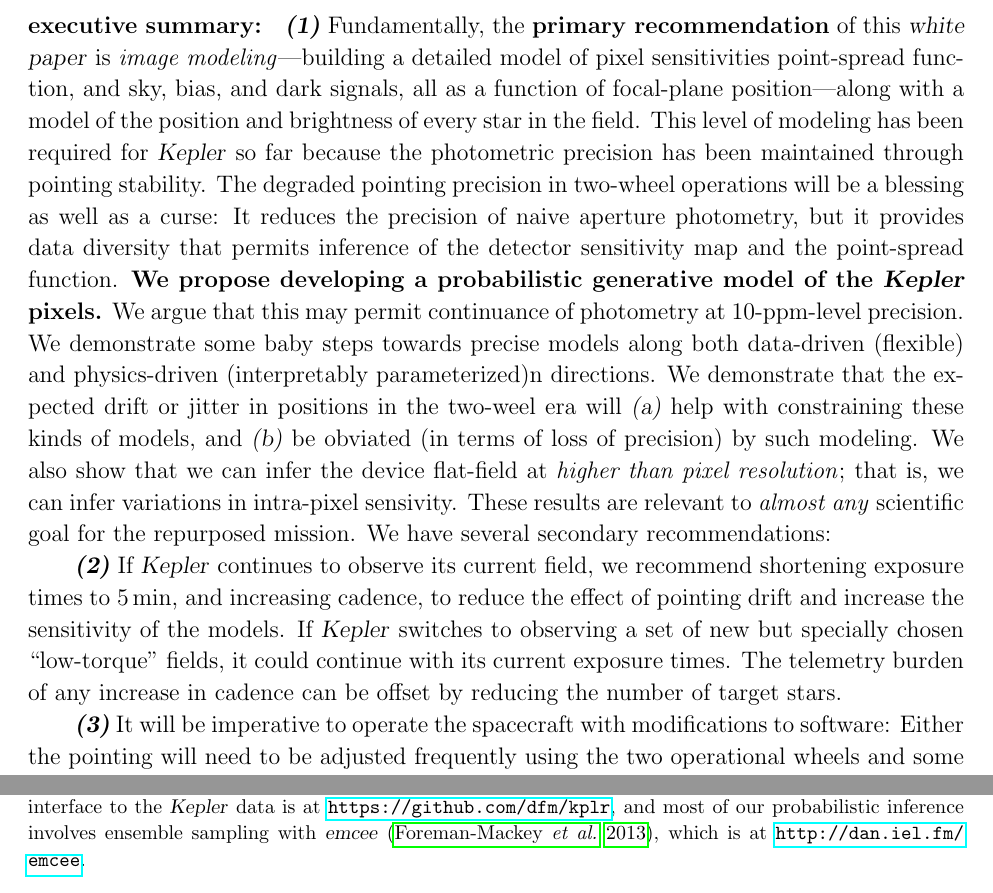
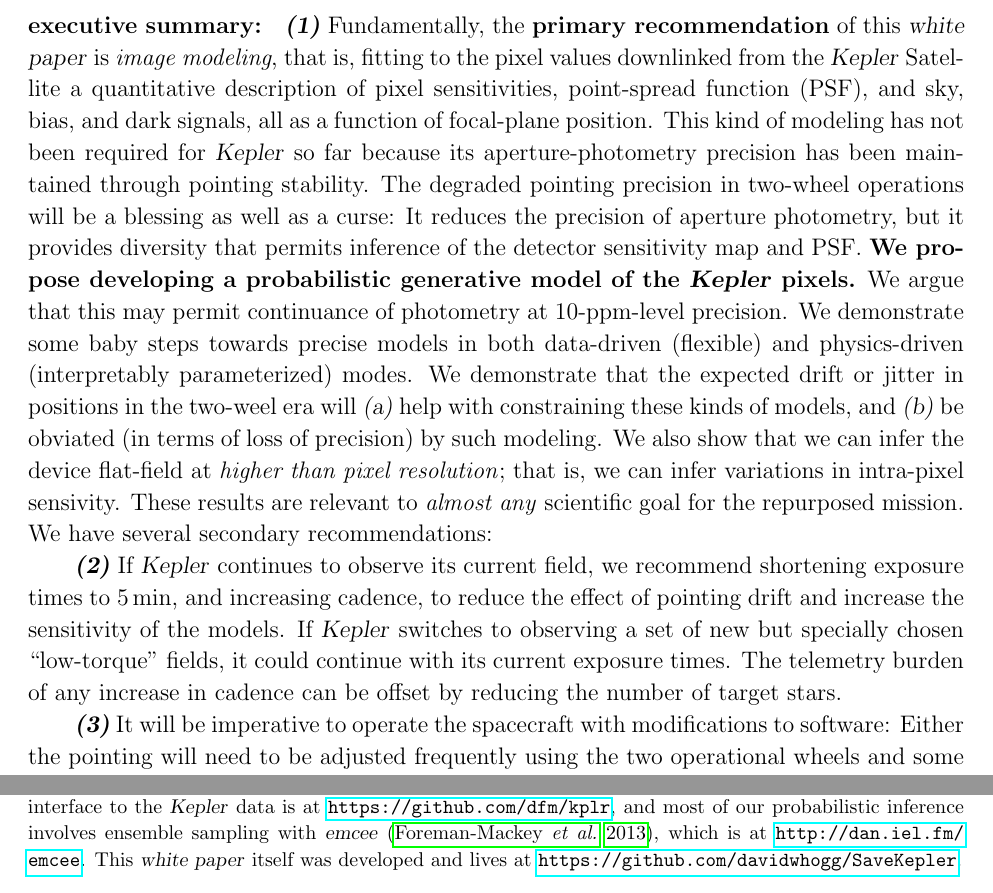
Before and after one commit to davidwhogg/SaveKepler, a LaTeX paper (whitepaper/sk.tex, which reads whitepaper/haastex.cls): two parts of pages 2 and 5 of 19, joined at a grey line, cut so that both start at the same text. Compiled offline with pdfLaTeX.

Commit message:
EC tweaks, github

```diff
--- a/whitepaper/aastex.cls
+++ b/whitepaper/haastex.cls
@@ -69,15 +69,15 @@
 %%%     docstring       = "The checksum field above generated by ltxdoc",
 %%%  }
 \NeedsTeXFormat{LaTeX2e}[1995/12/01]%
-\ProvidesClass{aastex}%
+\ProvidesClass{haastex}%
  [2005/06/22 5.2/AAS markup document class]%
 \def\substitute@option#1#2{%
- \ClassWarning{aastex}{%
+ \ClassWarning{haastex}{%
   Substyle #1 is deprecated in aastex.
   Using #2 instead (please fix your document).
  }\@nameuse{ds@#2}%
 }%
-\ClassInfo{aastex}{%
+\ClassInfo{haastex}{%
  Original \protect\LaTeX2.09 style
  by Chris Biemesderfer (chris@seagoat.com).
  Adapted to \protect\LaTeXe\space
@@ -102,7 +102,7 @@
 \let\opt@tighten\@empty
 
 \DeclareOption{manuscript}{\def\aas@substyle{manuscript}\long@abstractfalse}
-\DeclareOption{preprint}{\def\aas@substyle{preprint}\long@abstractfalse}
+\DeclareOption{whitepaper}{\def\aas@substyle{preprint}\long@abstractfalse}
 \DeclareOption{preprint2}{\def\aas@substyle{preprint2}\@twocolumntrue}
 \DeclareOption{aasms4}{\substitute@option{aasms4}{manuscript}}%
 \DeclareOption{aaspp4}{\substitute@option{aaspp4}{preprint}}%
--- a/whitepaper/sk.tex
+++ b/whitepaper/sk.tex
@@ -1,7 +1,7 @@
 % This file is part of the SaveKepler project.
 % Copyright 2013 the authors.
 
-\documentclass[letterpaper,12pt,preprint]{aastex}
+\documentclass[letterpaper,12pt,whitepaper]{haastex}
 \usepackage{enumitem, color}
 \definecolor{hypercolor}{RGB}{0,0,127}
 \usepackage[%
@@ -28,7 +28,8 @@
 \newcommand{\emcee}{\project{emcee}}
 \newcounter{inlineitem}
 \setcounter{inlineitem}{0}
-\newcommand{\inlineitem}{\refstepcounter{inlineitem}\textbf{\textsl{(\theinlineitem)}}}
+\newcommand{\binlineitem}{\refstepcounter{inlineitem}\textbf{\textsl{(\theinlineitem)}}}
+\newcommand{\inlineitem}{\refstepcounter{inlineitem}{\textsl{(\theinlineitem)}}}
 \newcounter{address}
 \setlength{\parskip}{0ex}
 
@@ -95,24 +96,23 @@
 \clearpage
 
 \paragraph{executive summary:}
-\inlineitem~Fundamentally, the \textbf{primary recommendation} of this \documentname\
-  is \emph{image modeling}%
-  ---building a detailed model of pixel sensitivities
-  point-spread function,
+\binlineitem~Fundamentally, the \textbf{primary recommendation} of this \documentname\
+  is \emph{image modeling}, that is,
+  fitting to the pixel values downlinked from the \Kepler\ Satellite
+  a quantitative description of pixel sensitivities,
+  point-spread function (PSF),
   and sky, bias, and dark signals,
-  all as a function of focal-plane position%
-  ---along with a model of the position and brightness of every star in the field.
-This level of modeling has been required for \Kepler\ so far
-  because the photometric precision has been maintained through pointing stability.
+  all as a function of focal-plane position.
+This kind of modeling has not been required for \Kepler\ so far
+  because its aperture-photometry precision has been maintained through pointing stability.
 The degraded pointing precision in two-wheel operations will be a blessing as well as a curse:
-It reduces the precision of naive aperture photometry,
-  but it provides data diversity that permits inference
-  of the detector sensitivity map and the point-spread function.
+It reduces the precision of aperture photometry,
+  but it provides diversity that permits inference
+  of the detector sensitivity map and PSF.
 \textbf{We propose developing a probabilistic generative model of the \Kepler\ pixels.}
 We argue that this may permit continuance of photometry at 10-ppm-level precision.
 We demonstrate some baby steps towards precise models
-  along both data-driven (flexible) and physics-driven (interpretably parameterized)n
-  directions.
+  in both data-driven (flexible) and physics-driven (interpretably parameterized) modes.
 We demonstrate that the expected drift or jitter in positions in the two-weel era
   will \textsl{(a)}~help with constraining these kinds of models,
   and \textsl{(b)}~be obviated (in terms of loss of precision) by such modeling.
@@ -129,7 +129,7 @@ If \Kepler\ switches to observing a set of new but specially chosen ``low-torque
 The telemetry burden of any increase in cadence can be offset
   by reducing the number of target stars.
 
-\inlineitem~It will be imperative to operate the spacecraft
+\binlineitem~It will be imperative to operate the spacecraft
   with modifications to software:
 Either the pointing will need to be adjusted frequently using
   the two operational wheels and some propellant;
@@ -297,7 +297,9 @@ All of the code used to make the demonstrations in this \documentname\ is availa
   \url{https://github.com/dfm/kplr},
   and most of our probabilistic inference involves ensemble sampling
   with \emcee\ (\citealt{emcee}), which is at
-  \url{http://dan.iel.fm/emcee}.}
+  \url{http://dan.iel.fm/emcee}.
+  This \documentname\ itself was developed and lives at
+  \url{https://github.com/davidwhogg/SaveKepler}.}
 We encourage the \Kepler\ community to fork, build on, and contribute back to these code bases.
 
 \section{Data-driven modeling}\label{sec:datadriven}
```
Also changed, not shown: whitepaper/haastex.cls (2 more changed lines), whitepaper/sk.tex (18 more changed lines).
